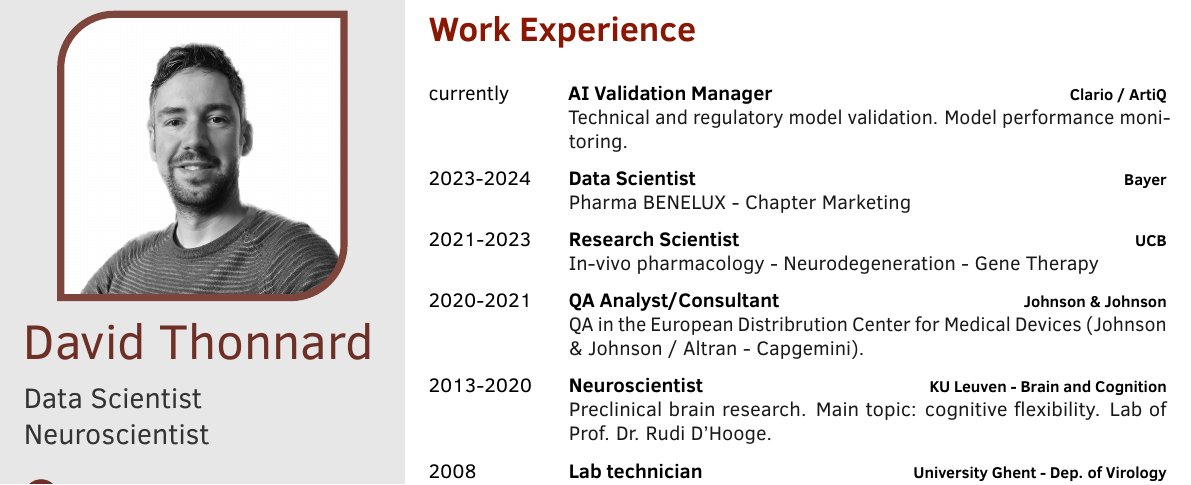
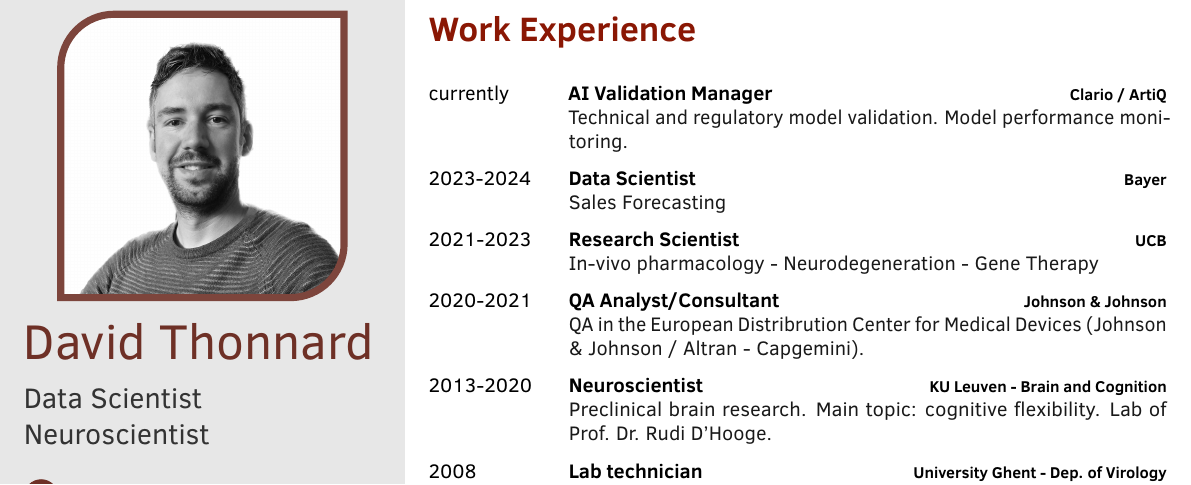
Before and after one commit to Thonnard/cv, a LaTeX CV (CV David Thonnard.tex): part of the page, cut so that both start at the same text. Compiled offline with pdfLaTeX.

Commit message:
update bayer content

```diff
--- a/CV David Thonnard.tex
+++ b/CV David Thonnard.tex
@@ -184,7 +184,7 @@
 \cvsection{Work Experience}
 \begin{cvtable}[2]
 	\cvitem{currently}{AI Validation Manager}{\textbf{Clario / ArtiQ}}{Technical and regulatory model validation. Model performance monitoring.}
-	\cvitem{2023-2024}{Data Scientist}{\textbf{Bayer}}{Pharma BENELUX - Chapter Marketing}
+	\cvitem{2023-2024}{Data Scientist}{\textbf{Bayer}}{Sales Forecasting}
 	\cvitem{2021-2023}{Research Scientist}{\textbf{UCB}}{In-vivo pharmacology - Neurodegeneration - Gene Therapy}
 	\cvitem{2020-2021}{QA Analyst/Consultant}{\textbf{Johnson \& Johnson}}{QA in the European Distribrution Center for Medical Devices (Johnson \& Johnson / Altran - Capgemini).}
 	\cvitem{2013-2020}{Neuroscientist}{\textbf{KU Leuven - Brain and Cognition}}{Preclinical brain research. Main topic: cognitive flexibility. Lab of Prof. Dr. Rudi D'Hooge.}
```
Also changed, not shown: CV David Thonnard.pdf.
